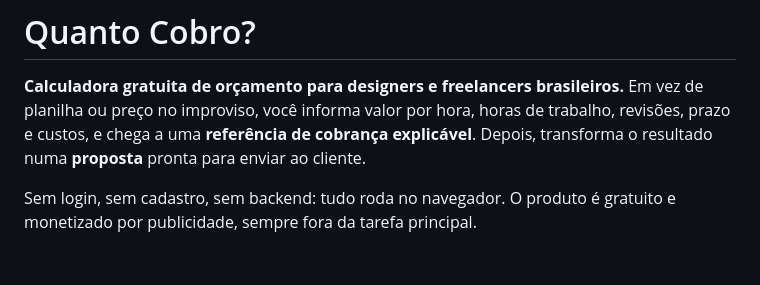
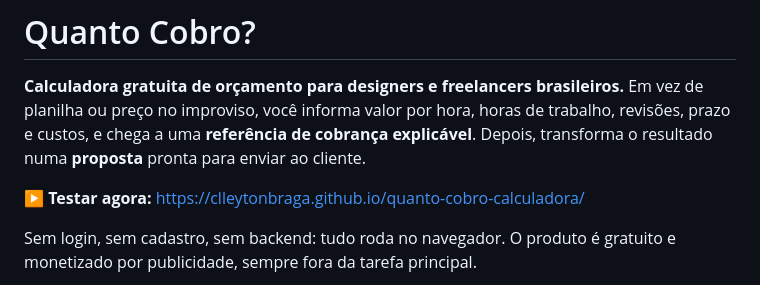
Before and after one commit to Clleytonbraga/quanto-cobro-calculadora, a Markdown page: README.md, the part around the change. Rendered like a GitHub page; blank space fills up the shorter version.

Commit message:
README: link da demo no GitHub Pages
Co-Authored-By: Claude Opus 5.5 <noreply@anthropic.com>

```diff
--- a/README.md
+++ b/README.md
@@ -2,6 +2,8 @@
 
 **Calculadora gratuita de orçamento para designers e freelancers brasileiros.**
 Em vez de planilha ou preço no improviso, você informa valor por hora, horas de trabalho, revisões, prazo e custos, e chega a uma **referência de cobrança explicável**. Depois, transforma o resultado numa **proposta** pronta para enviar ao cliente.
+
+**▶ Testar agora:** https://clleytonbraga.github.io/quanto-cobro-calculadora/
 
 Sem login, sem cadastro, sem backend: tudo roda no navegador. O produto é gratuito e monetizado por publicidade, sempre fora da tarefa principal.
 
```
